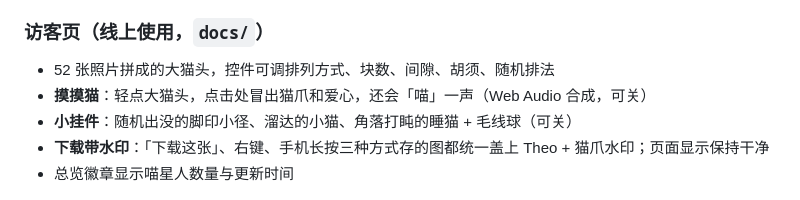
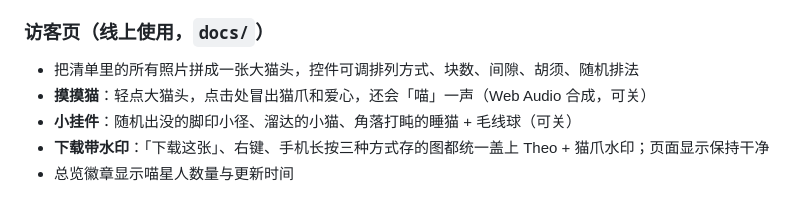
Before and after one commit to alphanoah/meowwall, a Markdown page: README.md, the part around the change. GitHub-like rendering.

Commit message:
README：把访客页描述里的「52 张」改为通用写法——照片数量是仓库主人自己发布的内容，不是项目常量

```diff
--- a/README.md
+++ b/README.md
@@ -16,7 +16,7 @@
 
 ### 访客页（线上使用，`docs/`）
 
-- 52 张照片拼成的大猫头，控件可调排列方式、块数、间隙、胡须、随机排法
+- 把清单里的所有照片拼成一张大猫头，控件可调排列方式、块数、间隙、胡须、随机排法
 - **摸摸猫**：轻点大猫头，点击处冒出猫爪和爱心，还会「喵」一声（Web Audio 合成，可关）
 - **小挂件**：随机出没的脚印小径、溜达的小猫、角落打盹的睡猫 + 毛线球（可关）
 - **下载带水印**：「下载这张」、右键、手机长按三种方式存的图都统一盖上 Theo + 猫爪水印；页面显示保持干净
```
